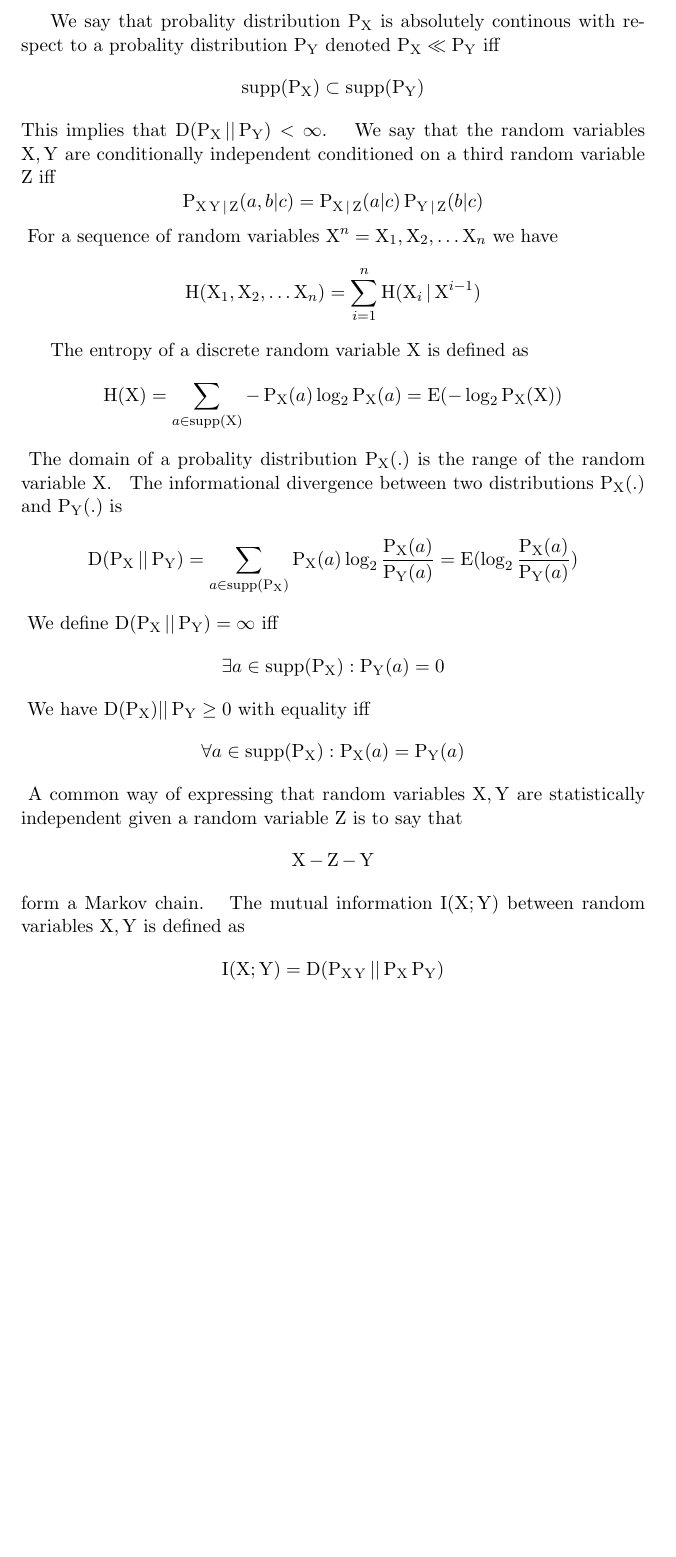
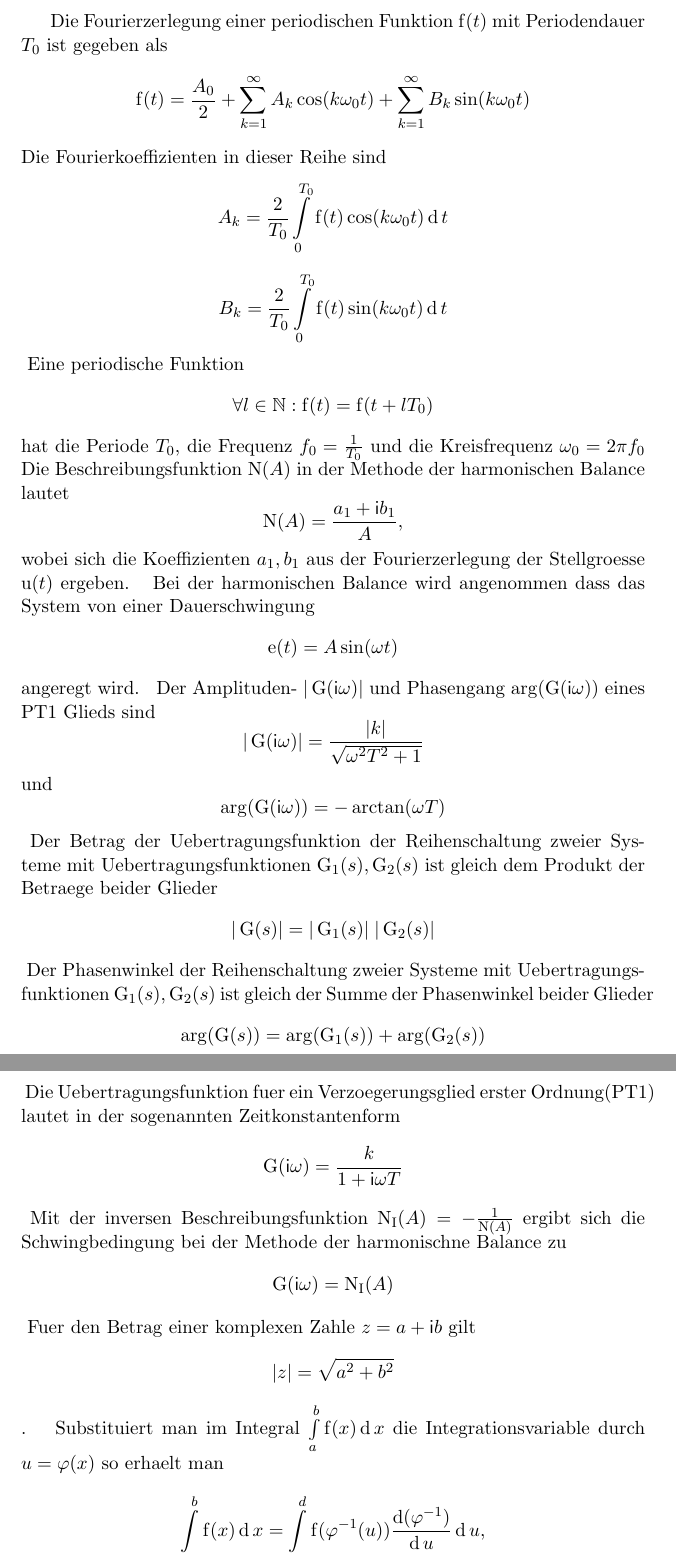
Before and after one commit to bmnn/math, a LaTeX document (main.tex, which reads DNS/bHB_ge.tex, DNS/hBES_ge.tex, DNS/lRT1/aPPT1_ge.tex): part of the page before the commit and two parts of pages 1 and 2 of 2 after it, the two joined at a grey line, cut at the place of the change, the shorter picture padded with empty space. Compiled offline with pdfLaTeX.

Commit message:
Reviewed Uebung 2

```diff
--- /dev/null
+++ b/DNS/bHB_ge.tex
@@ -0,0 +1,3 @@
+Die Beschreibungsfunktion $\operatorname{N}(A)$ in der Methode der harmonischen Balance lautet
+$$\operatorname{N}(A) = \frac{a_{1} + \mathsf{i} b_{1}}{A},$$
+wobei sich die Koeffizienten $a_{1}, b_{1}$ aus der Fourierzerlegung der Stellgroesse $\operatorname{u}(t)$ ergeben.
--- /dev/null
+++ b/DNS/hBES_ge.tex
@@ -0,0 +1,4 @@
+% [p. 34]:w
+Bei der harmonischen Balance wird angenommen dass das System von einer Dauerschwingung
+$$\operatorname{e}(t) = A \sin(\omega t)$$
+angeregt wird.
--- /dev/null
+++ b/DNS/lRT1/aPPT1_ge.tex
@@ -0,0 +1,4 @@
+Der Amplituden- $| \operatorname{G}(\mathsf{i} \omega) |$ und Phasengang $\operatorname{arg}(\operatorname{G}(\mathsf{i}\omega))$ eines PT1 Glieds sind
+$$| \operatorname{G}(\mathsf{i} \omega) | = \frac{| k |}{\sqrt{\omega^{2} T^{2} + 1}}$$
+und
+$$\operatorname{arg}(\operatorname{G}(\mathsf{i} \omega)) = -\operatorname{arctan}( \omega T)$$
--- /dev/null
+++ b/DNS/lRT1/rSAG_ge.tex
@@ -0,0 +1,2 @@
+Der Betrag der Uebertragungsfunktion der Reihenschaltung zweier Systeme mit Uebertragungsfunktionen $\operatorname{G}_1(s), \operatorname{G}_2(s)$ ist gleich dem Produkt der Betraege beider Glieder
+$$| \operatorname{G}(s) | = | \operatorname{G}_1(s)| \;  | \operatorname{G}_2(s) |$$
--- /dev/null
+++ b/DNS/lRT1/rSPG_ge.tex
@@ -0,0 +1,2 @@
+Der Phasenwinkel der Reihenschaltung zweier Systeme mit Uebertragungsfunktionen $\operatorname{G}_1(s), \operatorname{G}_2(s)$ ist gleich der Summe der Phasenwinkel beider Glieder
+$$\operatorname{arg}(\operatorname{G}(s)) = \operatorname{arg}(\operatorname{G}_1(s)) + \operatorname{arg}(\operatorname{G}_2(s))$$
--- /dev/null
+++ b/DNS/lRT1/vGEO_ge.tex
@@ -0,0 +1,2 @@
+Die Uebertragungsfunktion fuer ein Verzoegerungsglied erster Ordnung(PT1) lautet in der sogenannten Zeitkonstantenform
+$$\operatorname{G}(\mathsf{i} \omega) = \frac{k}{1 + \mathsf{i} \omega T}$$
--- /dev/null
+++ b/DNS/sBHB_ge.tex
@@ -0,0 +1,2 @@
+Mit der inversen Beschreibungsfunktion $\operatorname{N}_{\mathrm{I}}(A) = - \frac{1}{\operatorname{N}(A)}$ ergibt sich die Schwingbedingung bei der Methode der harmonischne Balance zu
+$$\operatorname{G}(\mathsf{i} \omega) = \operatorname{N}_{\mathrm{I}}(A)$$
--- /dev/null
+++ b/MTH/bCZ_ge.tex
@@ -0,0 +1,2 @@
+Fuer den Betrag einer komplexen Zahle $z = a + \mathsf{i}b$ gilt
+$$| z | = \sqrt{a^{2} + b^{2}}$$.
--- /dev/null
+++ b/MTH/iMSBI_ge.tex
@@ -0,0 +1,4 @@
+Substituiert man im Integral $\int\limits_{a}^{b} \operatorname{f}(x) \operatorname{d}x$ die Integrationsvariable durch $u = \varphi(x)$ so erhaelt man
+$$\int\limits_{a}^{b} \operatorname{f}(x) \operatorname{d}x = \int\limits_{c}^{d} \operatorname{f}(\operatorname{\varphi}^{-1}(u)) \frac{\operatorname{d}(\varphi^{-1})}{\operatorname{d}u} \operatorname{d}u,$$
+mit $c = \operatorname{\varphi}(a)$, $d = \operatorname{\varphi}(b)$.
+Die Umrechnung des Differentials ergibt sich durch Auswerten der rechten Seite von $\frac{\operatorname{d}\operatorname{u}}{\operatorname{d} x} = \frac{\operatorname{\operatorname{d} \varphi}(x)}{\operatorname{d}x}$
```
Also changed, not shown: DNS/lRT1/fT_ge.tex (+1 -0 lines), DNS/lRT1/pF_ge.tex (+1 -0 lines), MTH/kZPKK_ge.tex (added, +2 -0 lines), main.tex (+12 -10 lines).
